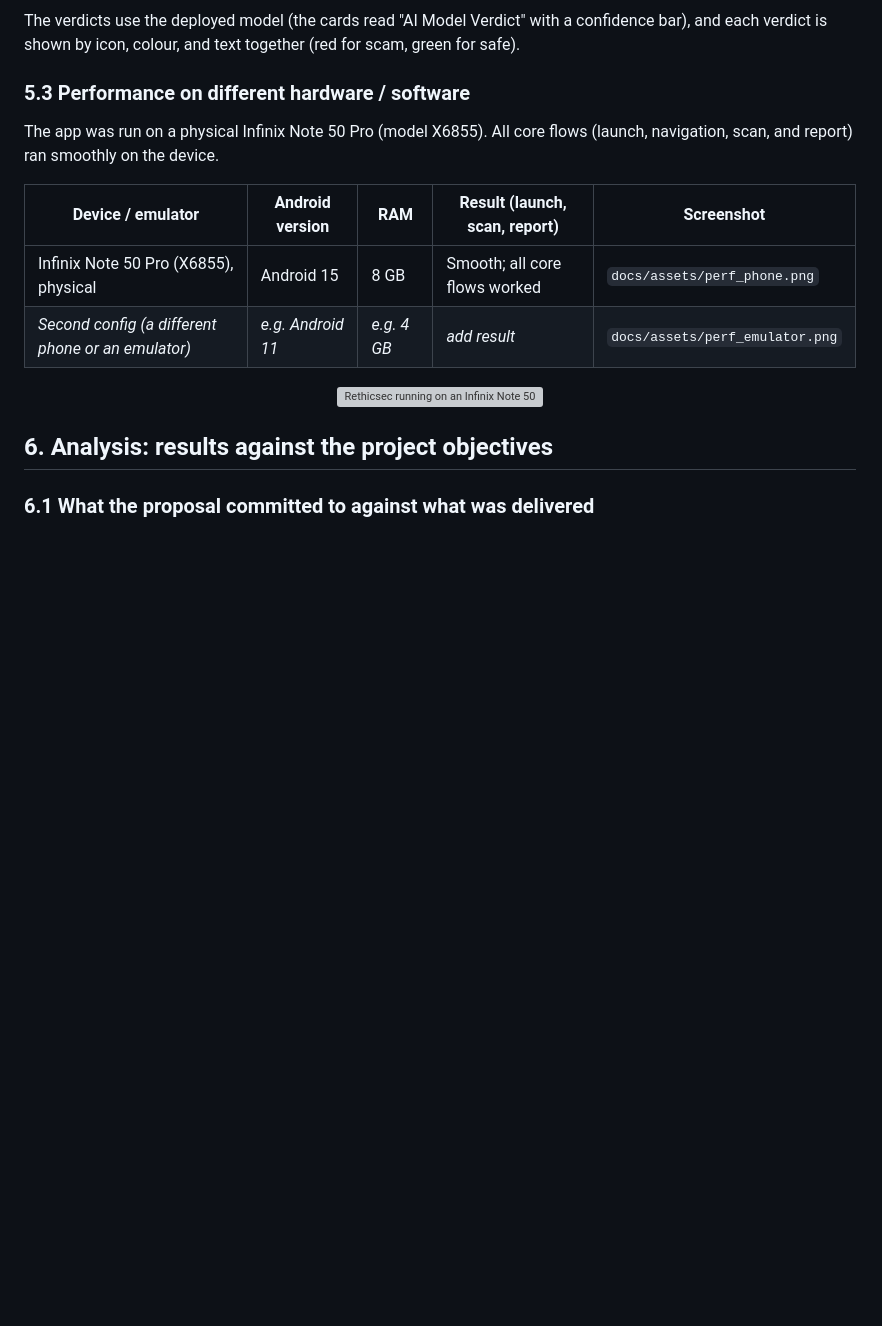
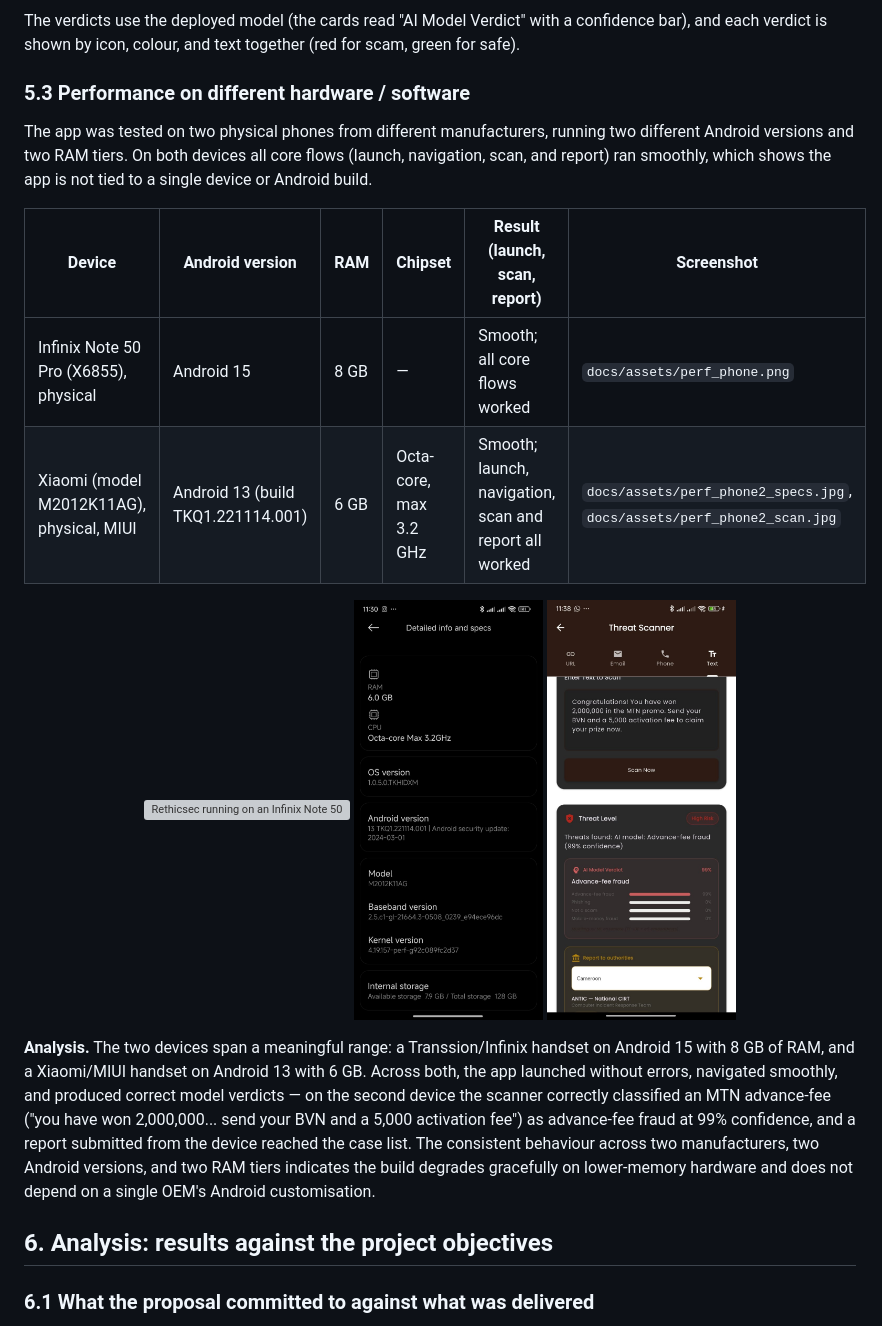
Before and after one commit to Wilsons-Navid/Capstone-Project, a Markdown page: README.md, the part around the change. Rendered like a GitHub page; pictures changed too: docs/assets/perf_phone2_scan.jpg (added), docs/assets/perf_phone2_specs.jpg (added); blank space fills up the shorter version; grey boxes are pictures that could not be loaded.

Commit message:
docs(readme): complete section 5.3 with second test device (Xiaomi M2012K11AG)
Add the second physical-device test (Xiaomi M2012K11AG, Android 13, 6 GB)
with its specs and a functional scan screenshot, and a cross-device
performance analysis covering two manufacturers, two Android versions,
and two RAM tiers.

```diff
--- a/README.md
+++ b/README.md
@@ -266,15 +266,28 @@ verdict is shown by icon, colour, and text together (red for scam, green for saf
 
 ### 5.3 Performance on different hardware / software
 
-The app was run on a physical Infinix Note 50 Pro (model X6855). All core flows (launch, navigation, scan,
-and report) ran smoothly on the device.
+The app was tested on two physical phones from different manufacturers, running two different Android
+versions and two RAM tiers. On both devices all core flows (launch, navigation, scan, and report) ran
+smoothly, which shows the app is not tied to a single device or Android build.
 
-| Device / emulator | Android version | RAM | Result (launch, scan, report) | Screenshot |
-|---|---|---|---|---|
-| Infinix Note 50 Pro (X6855), physical | Android 15 | 8 GB | Smooth; all core flows worked | `docs/assets/perf_phone.png` |
-| _Second config (a different phone or an emulator)_ | _e.g. Android 11_ | _e.g. 4 GB_ | _add result_ | `docs/assets/perf_emulator.png` |
+| Device | Android version | RAM | Chipset | Result (launch, scan, report) | Screenshot |
+|---|---|---|---|---|---|
+| Infinix Note 50 Pro (X6855), physical | Android 15 | 8 GB | — | Smooth; all core flows worked | `docs/assets/perf_phone.png` |
+| Xiaomi (model M2012K11AG), physical, MIUI | Android 13 (build TKQ1.221114.001) | 6 GB | Octa-core, max 3.2 GHz | Smooth; launch, navigation, scan and report all worked | `docs/assets/perf_phone2_specs.jpg`, `docs/assets/perf_phone2_scan.jpg` |
 
-<p align="center"><img src="docs/assets/perf_phone.png" height="420" alt="Rethicsec running on an Infinix Note 50 Pro"></p>
+<p align="center">
+  <img src="docs/assets/perf_phone.png" height="420" alt="Rethicsec running on an Infinix Note 50 Pro">
+  <img src="docs/assets/perf_phone2_specs.jpg" height="420" alt="Second test device: Xiaomi M2012K11AG, 6 GB RAM, Android 13">
+  <img src="docs/assets/perf_phone2_scan.jpg" height="420" alt="Rethicsec on the second device correctly flagging an advance-fee scam at 99% confidence">
+</p>
+
+**Analysis.** The two devices span a meaningful range: a Transsion/Infinix handset on Android 15 with 8 GB
+of RAM, and a Xiaomi/MIUI handset on Android 13 with 6 GB. Across both, the app launched without errors,
+navigated smoothly, and produced correct model verdicts — on the second device the scanner correctly
+classified an MTN advance-fee ("you have won 2,000,000... send your BVN and a 5,000 activation fee") as
+advance-fee fraud at 99% confidence, and a report submitted from the device reached the case list. The
+consistent behaviour across two manufacturers, two Android versions, and two RAM tiers indicates the build
+degrades gracefully on lower-memory hardware and does not depend on a single OEM's Android customisation.
 
 ## 6. Analysis: results against the project objectives
 
```
